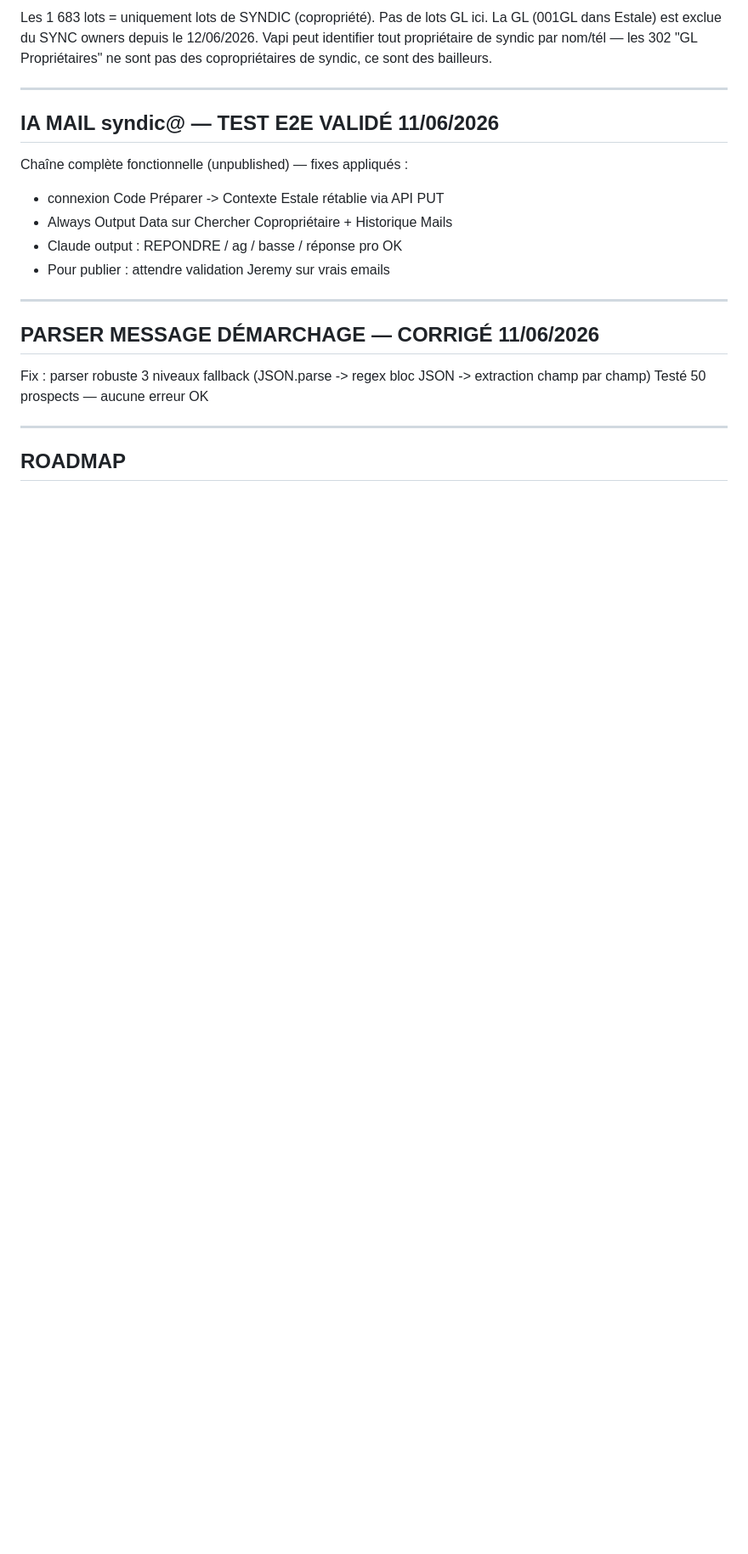
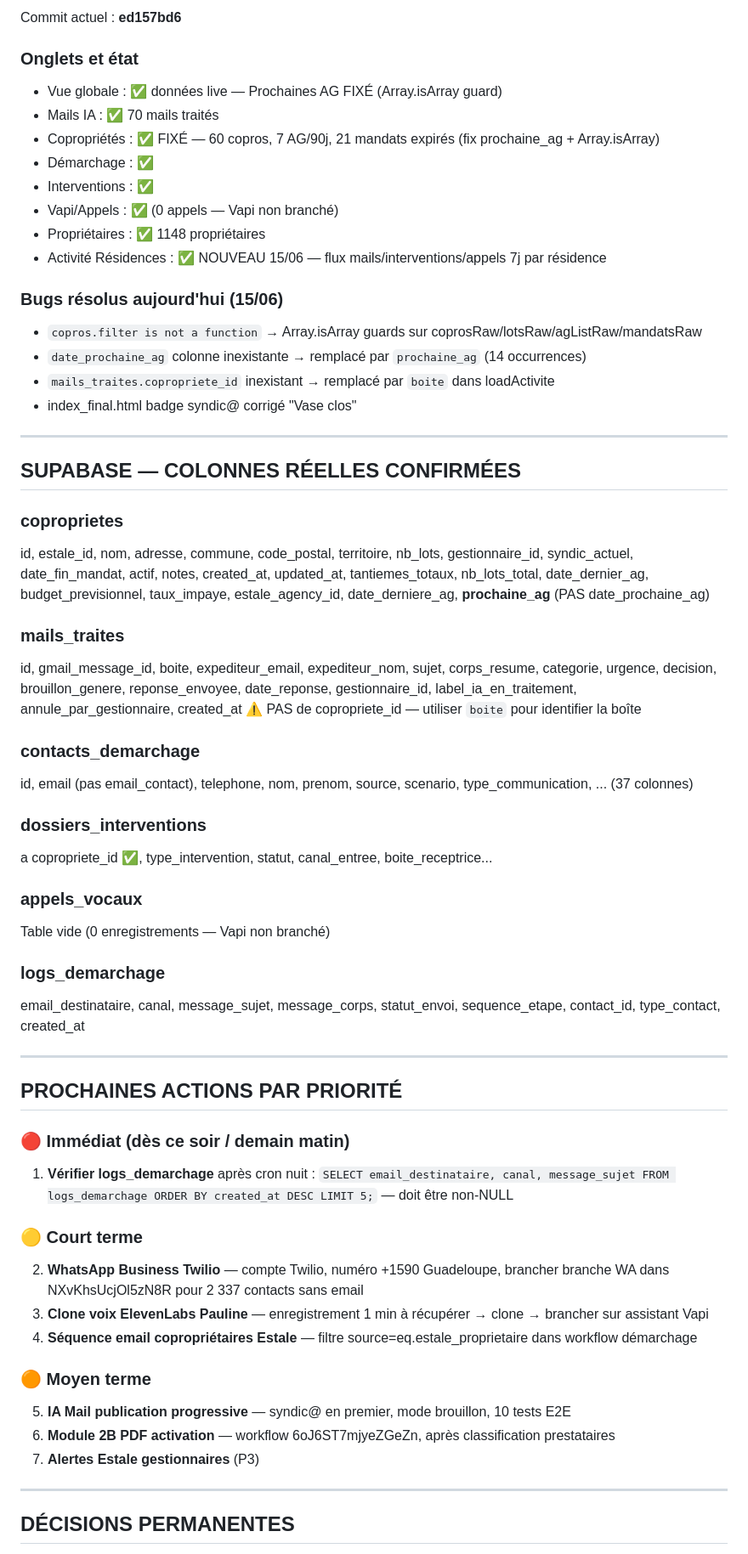
Before and after one commit to AIC-971/ica-platform, a Markdown page: SESSION_ICA_CONTEXT.md, the part around one of its changes. Shown at 85% size. Rendered like a GitHub page; blank space fills up the shorter version.

```diff
--- a/SESSION_ICA_CONTEXT.md
+++ b/SESSION_ICA_CONTEXT.md
@@ -67,26 +62,63 @@
 
-Les 1 683 lots = uniquement lots de SYNDIC (copropriété). Pas de lots GL ici.
-La GL (001GL dans Estale) est exclue du SYNC owners depuis le 12/06/2026.
-Vapi peut identifier tout propriétaire de syndic par nom/tél — les 302 "GL Propriétaires" ne sont pas des copropriétaires de syndic, ce sont des bailleurs.
+Commit actuel : **ed157bd6**
+
+### Onglets et état
+- Vue globale : ✅ données live — Prochaines AG FIXÉ (Array.isArray guard)
+- Mails IA : ✅ 70 mails traités
+- Copropriétés : ✅ FIXÉ — 60 copros, 7 AG/90j, 21 mandats expirés (fix prochaine_ag + Array.isArray)
+- Démarchage : ✅
+- Interventions : ✅
+- Vapi/Appels : ✅ (0 appels — Vapi non branché)
+- Propriétaires : ✅ 1148 propriétaires
+- Activité Résidences : ✅ NOUVEAU 15/06 — flux mails/interventions/appels 7j par résidence
+
+### Bugs résolus aujourd'hui (15/06)
+- `copros.filter is not a function` → Array.isArray guards sur coprosRaw/lotsRaw/agListRaw/mandatsRaw
+- `date_prochaine_ag` colonne inexistante → remplacé par `prochaine_ag` (14 occurrences)
+- `mails_traites.copropriete_id` inexistant → remplacé par `boite` dans loadActivite
+- index_final.html badge syndic@ corrigé "Vase clos"
 
 ---
 
-## IA MAIL syndic@ — TEST E2E VALIDÉ 11/06/2026
+## SUPABASE — COLONNES RÉELLES CONFIRMÉES
 
-Chaîne complète fonctionnelle (unpublished) — fixes appliqués :
-- connexion Code Préparer -> Contexte Estale rétablie via API PUT
-- Always Output Data sur Chercher Copropriétaire + Historique Mails
-- Claude output : REPONDRE / ag / basse / réponse pro OK
-- Pour publier : attendre validation Jeremy sur vrais emails
+### coproprietes
+id, estale_id, nom, adresse, commune, code_postal, territoire, nb_lots, gestionnaire_id, syndic_actuel, date_fin_mandat, actif, notes, created_at, updated_at, tantiemes_totaux, nb_lots_total, date_dernier_ag, budget_previsionnel, taux_impaye, estale_agency_id, date_derniere_ag, **prochaine_ag** (PAS date_prochaine_ag)
+
+### mails_traites
+id, gmail_message_id, boite, expediteur_email, expediteur_nom, sujet, corps_resume, categorie, urgence, decision, brouillon_genere, reponse_envoyee, date_reponse, gestionnaire_id, label_ia_en_traitement, annule_par_gestionnaire, created_at
+⚠️ PAS de copropriete_id — utiliser `boite` pour identifier la boîte
+
+### contacts_demarchage
+id, email (pas email_contact), telephone, nom, prenom, source, scenario, type_communication, ... (37 colonnes)
+
+### dossiers_interventions
+a copropriete_id ✅, type_intervention, statut, canal_entree, boite_receptrice...
+
+### appels_vocaux
+Table vide (0 enregistrements — Vapi non branché)
+
+### logs_demarchage
+email_destinataire, canal, message_sujet, message_corps, statut_envoi, sequence_etape, contact_id, type_contact, created_at
 
 ---
 
-## PARSER MESSAGE DÉMARCHAGE — CORRIGÉ 11/06/2026
+## PROCHAINES ACTIONS PAR PRIORITÉ
 
-Fix : parser robuste 3 niveaux fallback (JSON.parse -> regex bloc JSON -> extraction champ par champ)
-Testé 50 prospects — aucune erreur OK
+### 🔴 Immédiat (dès ce soir / demain matin)
+1. **Vérifier logs_demarchage** après cron nuit : `SELECT email_destinataire, canal, message_sujet FROM logs_demarchage ORDER BY created_at DESC LIMIT 5;` — doit être non-NULL
+
+### 🟡 Court terme
+2. **WhatsApp Business Twilio** — compte Twilio, numéro +1590 Guadeloupe, brancher branche WA dans NXvKhsUcjOl5zN8R pour 2 337 contacts sans email
+3. **Clone voix ElevenLabs Pauline** — enregistrement 1 min à récupérer → clone → brancher sur assistant Vapi
+4. **Séquence email copropriétaires Estale** — filtre source=eq.estale_proprietaire dans workflow démarchage
+
+### 🟠 Moyen terme
+5. **IA Mail publication progressive** — syndic@ en premier, mode brouillon, 10 tests E2E
+6. **Module 2B PDF activation** — workflow 6oJ6ST7mjyeZGeZn, après classification prestataires
+7. **Alertes Estale gestionnaires** (P3)
 
 ---
 
-## ROADMAP
+## DÉCISIONS PERMANENTES
 
```
Also changed, not shown: other parts of SESSION_ICA_CONTEXT.md (+53 -64 lines).
